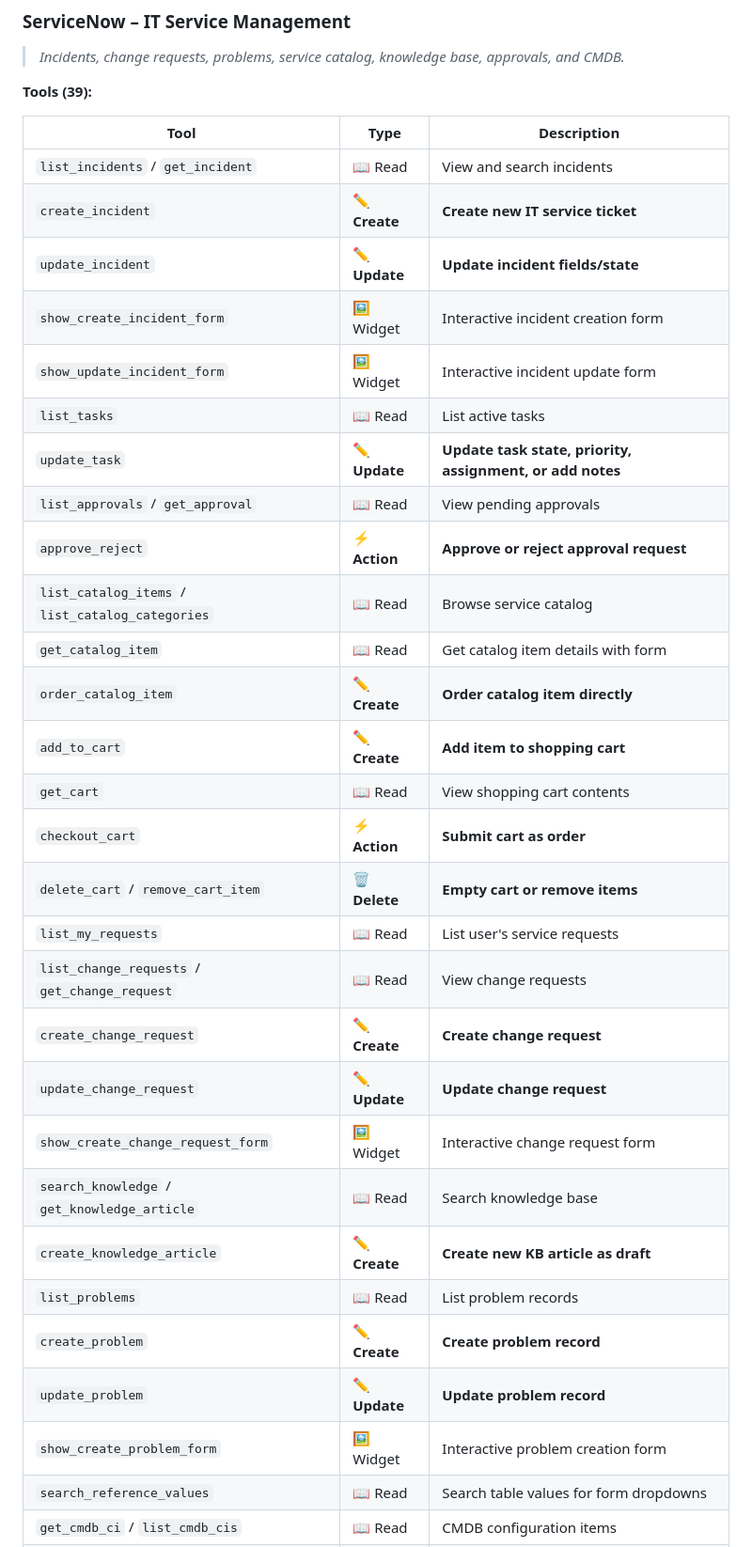
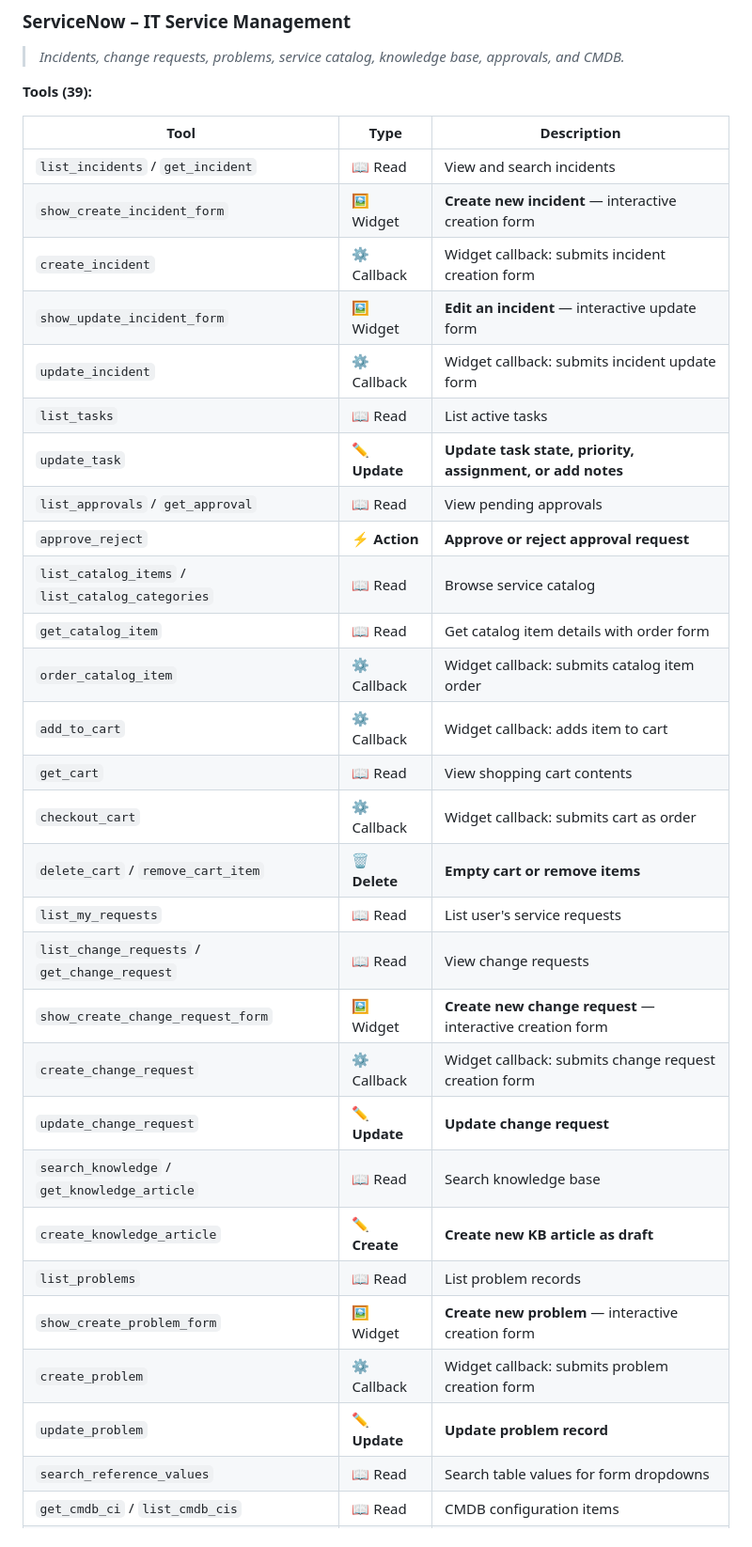
Before and after one commit to scadam/ess-mcp, a Markdown page: README.md, the part around one of its changes. Shown at 94% size. Drawn GitHub-style.

```diff
--- a/README.md
+++ b/README.md
@@ -448,32 +448,32 @@ WORKDAY_WORKERS_API_URL=https://your-workday.com/api/v1/workers
 | Tool | Type | Description |
 |------|------|-------------|
 | `list_incidents` / `get_incident` | 📖 Read | View and search incidents |
-| `create_incident` | ✏️ **Create** | **Create new IT service ticket** |
-| `update_incident` | ✏️ **Update** | **Update incident fields/state** |
-| `show_create_incident_form` | 🖼️ Widget | Interactive incident creation form |
-| `show_update_incident_form` | 🖼️ Widget | Interactive incident update form |
+| `show_create_incident_form` | 🖼️ Widget | **Create new incident** — interactive creation form |
+| `create_incident` | ⚙️ Callback | Widget callback: submits incident creation form |
+| `show_update_incident_form` | 🖼️ Widget | **Edit an incident** — interactive update form |
+| `update_incident` | ⚙️ Callback | Widget callback: submits incident update form |
 | `list_tasks` | 📖 Read | List active tasks |
 | `update_task` | ✏️ **Update** | **Update task state, priority, assignment, or add notes** |
 | `list_approvals` / `get_approval` | 📖 Read | View pending approvals |
 | `approve_reject` | ⚡ **Action** | **Approve or reject approval request** |
 | `list_catalog_items` / `list_catalog_categories` | 📖 Read | Browse service catalog |
-| `get_catalog_item` | 📖 Read | Get catalog item details with form |
-| `order_catalog_item` | ✏️ **Create** | **Order catalog item directly** |
-| `add_to_cart` | ✏️ **Create** | **Add item to shopping cart** |
+| `get_catalog_item` | 📖 Read | Get catalog item details with order form |
+| `order_catalog_item` | ⚙️ Callback | Widget callback: submits catalog item order |
+| `add_to_cart` | ⚙️ Callback | Widget callback: adds item to cart |
 | `get_cart` | 📖 Read | View shopping cart contents |
-| `checkout_cart` | ⚡ **Action** | **Submit cart as order** |
+| `checkout_cart` | ⚙️ Callback | Widget callback: submits cart as order |
 | `delete_cart` / `remove_cart_item` | 🗑️ **Delete** | **Empty cart or remove items** |
 | `list_my_requests` | 📖 Read | List user's service requests |
 | `list_change_requests` / `get_change_request` | 📖 Read | View change requests |
-| `create_change_request` | ✏️ **Create** | **Create change request** |
+| `show_create_change_request_form` | 🖼️ Widget | **Create new change request** — interactive creation form |
+| `create_change_request` | ⚙️ Callback | Widget callback: submits change request creation form |
 | `update_change_request` | ✏️ **Update** | **Update change request** |
-| `show_create_change_request_form` | 🖼️ Widget | Interactive change request form |
 | `search_knowledge` / `get_knowledge_article` | 📖 Read | Search knowledge base |
 | `create_knowledge_article` | ✏️ **Create** | **Create new KB article as draft** |
 | `list_problems` | 📖 Read | List problem records |
-| `create_problem` | ✏️ **Create** | **Create problem record** |
+| `show_create_problem_form` | 🖼️ Widget | **Create new problem** — interactive creation form |
+| `create_problem` | ⚙️ Callback | Widget callback: submits problem creation form |
 | `update_problem` | ✏️ **Update** | **Update problem record** |
-| `show_create_problem_form` | 🖼️ Widget | Interactive problem creation form |
 | `search_reference_values` | 📖 Read | Search table values for form dropdowns |
 | `get_cmdb_ci` / `list_cmdb_cis` | 📖 Read | CMDB configuration items |
 | `get_sla_status` | 📖 Read | **SLA compliance tracking** — breached, at-risk, and compliant |
```
Also changed, not shown: other parts of README.md (+41 -31 lines).
